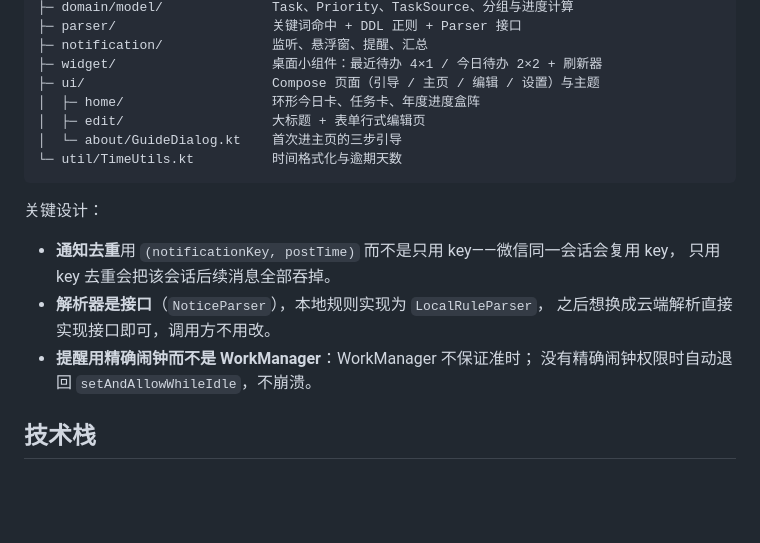
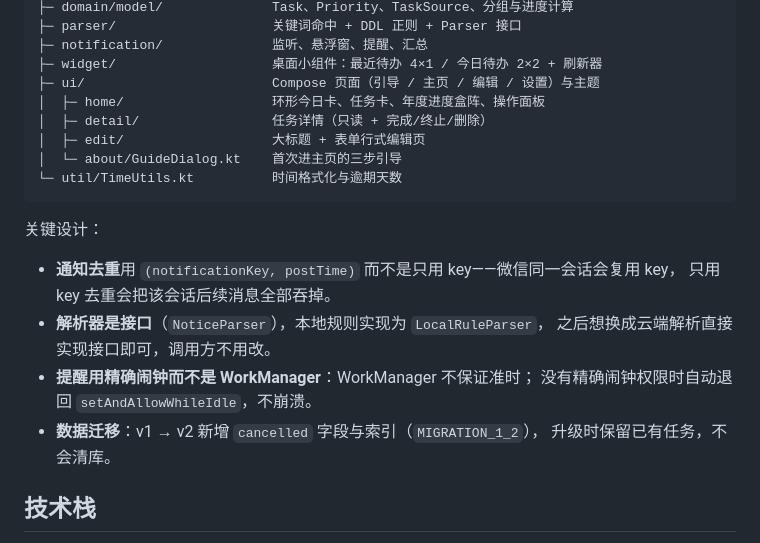
Before and after one commit to Dengdog/NoticeTodo, a Markdown page: README.md, the part around one of its changes. GitHub-like rendering; blank space fills up the shorter version.

```diff
--- a/README.md
+++ b/README.md
@@ -130,7 +137,8 @@ app/src/main/java/com/dengao/noticetodo/
 ├─ notification/              监听、悬浮窗、提醒、汇总
 ├─ widget/                    桌面小组件：最近待办 4×1 / 今日待办 2×2 + 刷新器
 ├─ ui/                        Compose 页面（引导 / 主页 / 编辑 / 设置）与主题
-│  ├─ home/                   环形今日卡、任务卡、年度进度盒阵
+│  ├─ home/                   环形今日卡、任务卡、年度进度盒阵、操作面板
+│  ├─ detail/                 任务详情（只读 + 完成/终止/删除）
 │  ├─ edit/                   大标题 + 表单行式编辑页
 │  └─ about/GuideDialog.kt    首次进主页的三步引导
 └─ util/TimeUtils.kt          时间格式化与逾期天数
@@ -144,6 +152,8 @@ app/src/main/java/com/dengao/noticetodo/
   之后想换成云端解析直接实现接口即可，调用方不用改。
 - **提醒用精确闹钟而不是 WorkManager**：WorkManager 不保证准时；
   没有精确闹钟权限时自动退回 `setAndAllowWhileIdle`，不崩溃。
+- **数据迁移**：v1 → v2 新增 `cancelled` 字段与索引（`MIGRATION_1_2`），
+  升级时保留已有任务，不会清库。
 
 ## 技术栈
 
```
Also changed, not shown: other parts of README.md (+14 -7 lines), docs/detail.png (added), docs/home.png, docs/sheet.png (added), 11 other files.
